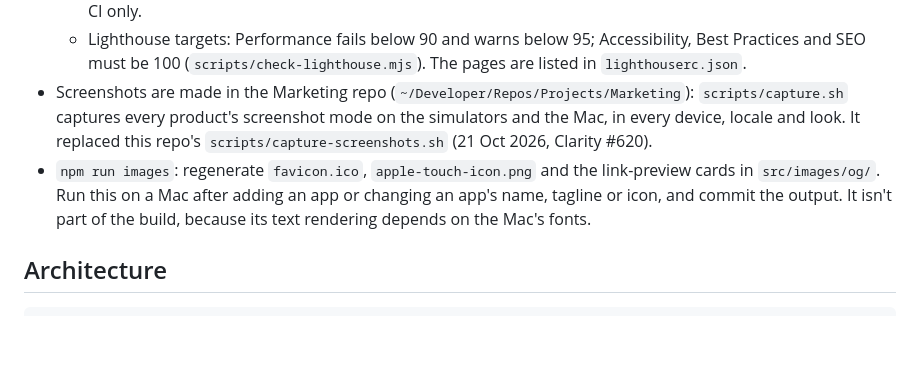
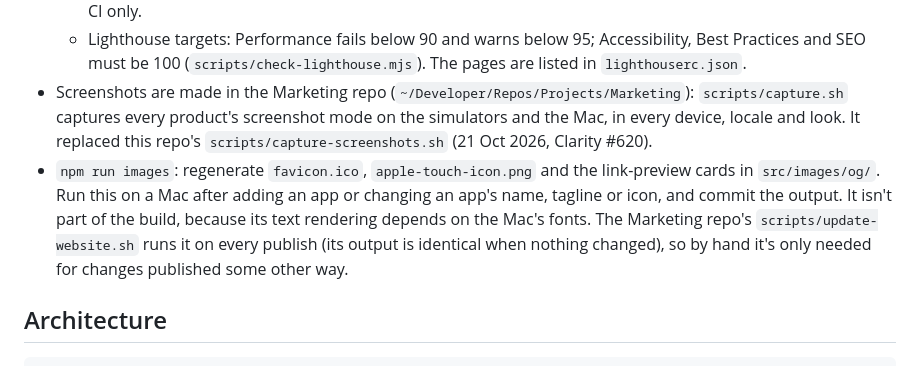
Before and after one commit to pdarcey/xerodonia-website, a Markdown page: CLAUDE.md, the part around the change. Rendered like a GitHub page; blank space fills up the shorter version.

Commit message:
docs: npm run images now runs on every Marketing publish
- CLAUDE.md: the Marketing repo's update-website.sh runs npm run images each time; by hand only for changes published another way

Co-Authored-By: Claude Opus 5.5 <noreply@anthropic.com>

````diff
--- a/CLAUDE.md
+++ b/CLAUDE.md
@@ -30,7 +30,7 @@ The rebuild plan, decisions and staging are in `Documentation/Plan.md`. The stor
   - `npm run check:html`: the W3C Nu validator (`vnu-jar`). Needs Java, which this Mac doesn't have, so it runs in CI only.
   - Lighthouse targets: Performance fails below 90 and warns below 95; Accessibility, Best Practices and SEO must be 100 (`scripts/check-lighthouse.mjs`). The pages are listed in `lighthouserc.json`.
 - Screenshots are made in the Marketing repo (`~/Developer/Repos/Projects/Marketing`): `scripts/capture.sh` captures every product's screenshot mode on the simulators and the Mac, in every device, locale and look. It replaced this repo's `scripts/capture-screenshots.sh` (21 Oct 2026, Clarity #620).
-- `npm run images`: regenerate `favicon.ico`, `apple-touch-icon.png` and the link-preview cards in `src/images/og/`. Run this on a Mac after adding an app or changing an app's name, tagline or icon, and commit the output. It isn't part of the build, because its text rendering depends on the Mac's fonts.
+- `npm run images`: regenerate `favicon.ico`, `apple-touch-icon.png` and the link-preview cards in `src/images/og/`. Run this on a Mac after adding an app or changing an app's name, tagline or icon, and commit the output. It isn't part of the build, because its text rendering depends on the Mac's fonts. The Marketing repo's `scripts/update-website.sh` runs it on every publish (its output is identical when nothing changed), so by hand it's only needed for changes published some other way.
 
 ## Architecture
 ```
````
